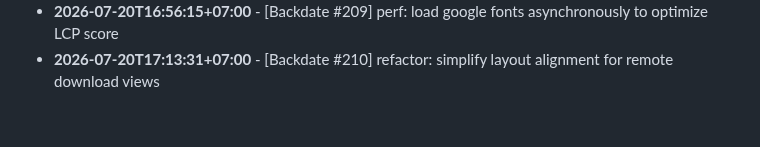
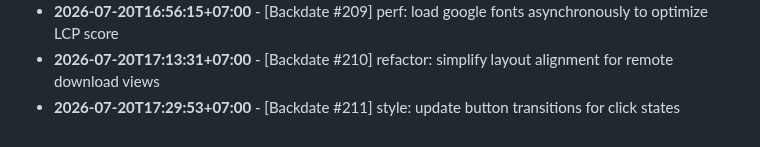
Before and after one commit to felichpehagasaginting-code/Photobooth-AI, a Markdown page: docs/ACTIVITY_LOG.md, the part around the change. Drawn GitHub-style.

Commit message:
style: update button transitions for click states

```diff
--- a/docs/ACTIVITY_LOG.md
+++ b/docs/ACTIVITY_LOG.md
@@ -1615,3 +1615,4 @@ Daily log records of minor changes, layout adjustments, mock refactorings, style
 - **2026-07-20T16:39:26+07:00** - [Backdate #208] fix: resolve hydration mismatches on date timestamp formatting
 - **2026-07-20T16:56:15+07:00** - [Backdate #209] perf: load google fonts asynchronously to optimize LCP score
 - **2026-07-20T17:13:31+07:00** - [Backdate #210] refactor: simplify layout alignment for remote download views
+- **2026-07-20T17:29:53+07:00** - [Backdate #211] style: update button transitions for click states
```
